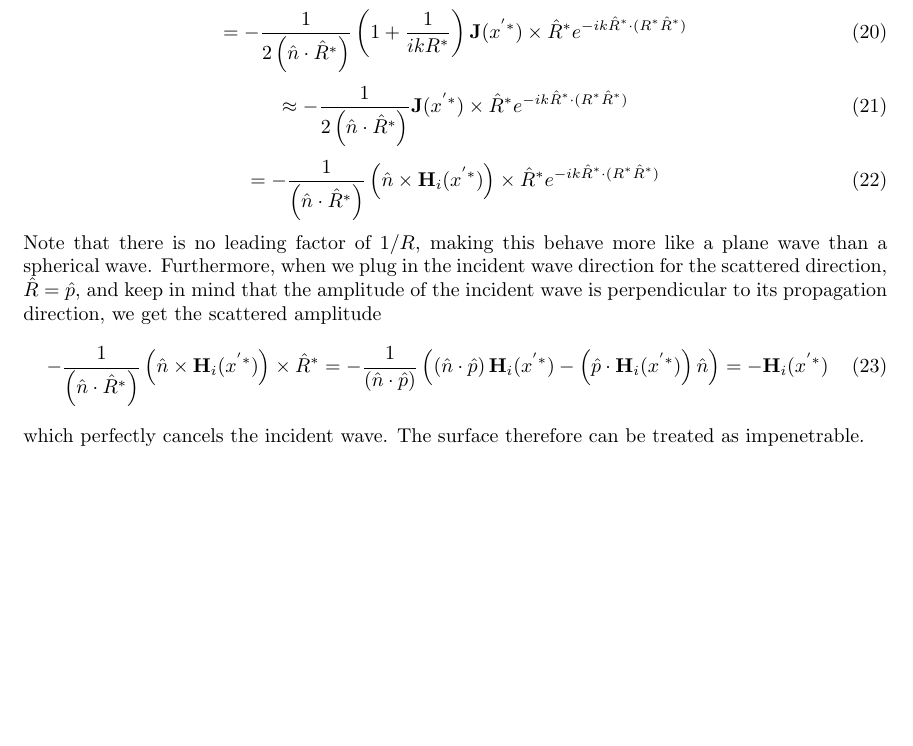
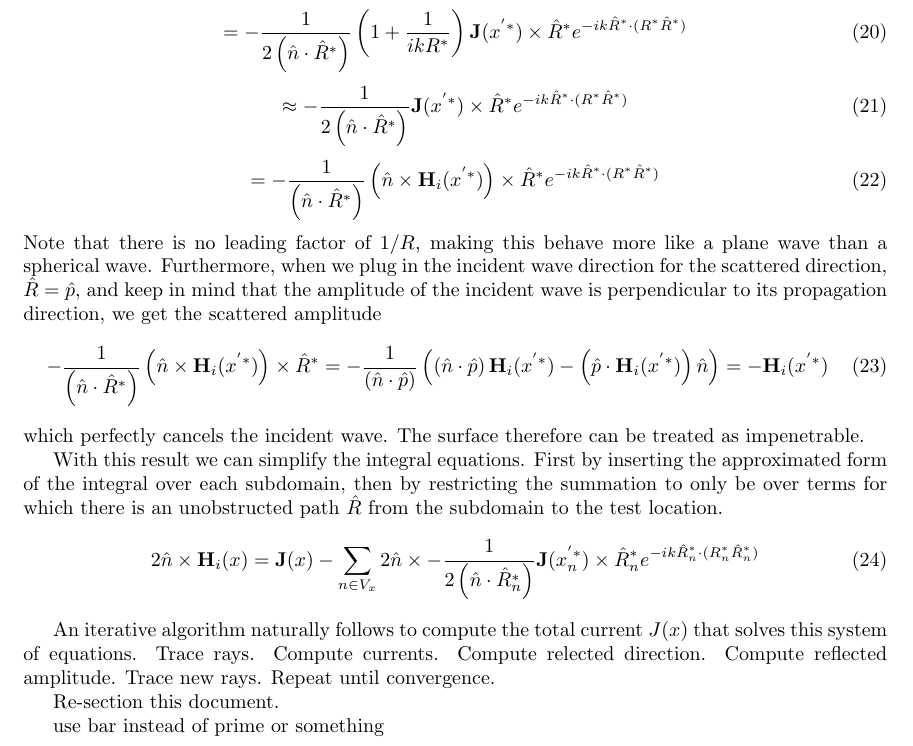
Before and after one commit to Snazzilicious/SimpleMOM, a LaTeX document (ray_bounce.tex): part of page 3 of 3, cut so that both start at the same text, the shorter picture padded with empty space. Compiled offline with pdfLaTeX.

Commit message:
ready for finishing touches

```diff
--- a/ray_bounce.tex
+++ b/ray_bounce.tex
@@ -204,6 +204,30 @@ which perfectly cancels the incident wave.
 The surface therefore can be treated as impenetrable.
 
 
+With this result we can simplify the integral equations.
+First by inserting the approximated form of the integral over each subdomain,
+then by restricting the summation to only be over terms for which there is an
+unobstructed path $\hat{R}$ from the subdomain to the test location.
+\begin{equation}
+	2\hat{n}\times\mathbf{H}_i(x)
+	= \mathbf{J}(x)
+	- \sum_{n\in V_x} 2\hat{n}\times
+	-\frac{1}{2\left(\hat{n}\cdot\hat{R}^*_n\right)}
+	\mathbf{J}(x^{'*}_n) \times \hat{R}^*_n
+	e^{-ik\hat{R}^*_n\cdot (R^*_n\hat{R}^*_n)}
+\end{equation}
+
+An iterative algorithm naturally follows to compute the total current $J(x)$ that solves this system of equations.
+Trace rays.
+Compute currents.
+Compute relected direction.
+Compute reflected amplitude.
+Trace new rays.
+Repeat until convergence.
+
+Re-section this document.
+
+use bar instead of prime or something
 
 
 \end{document}
```
